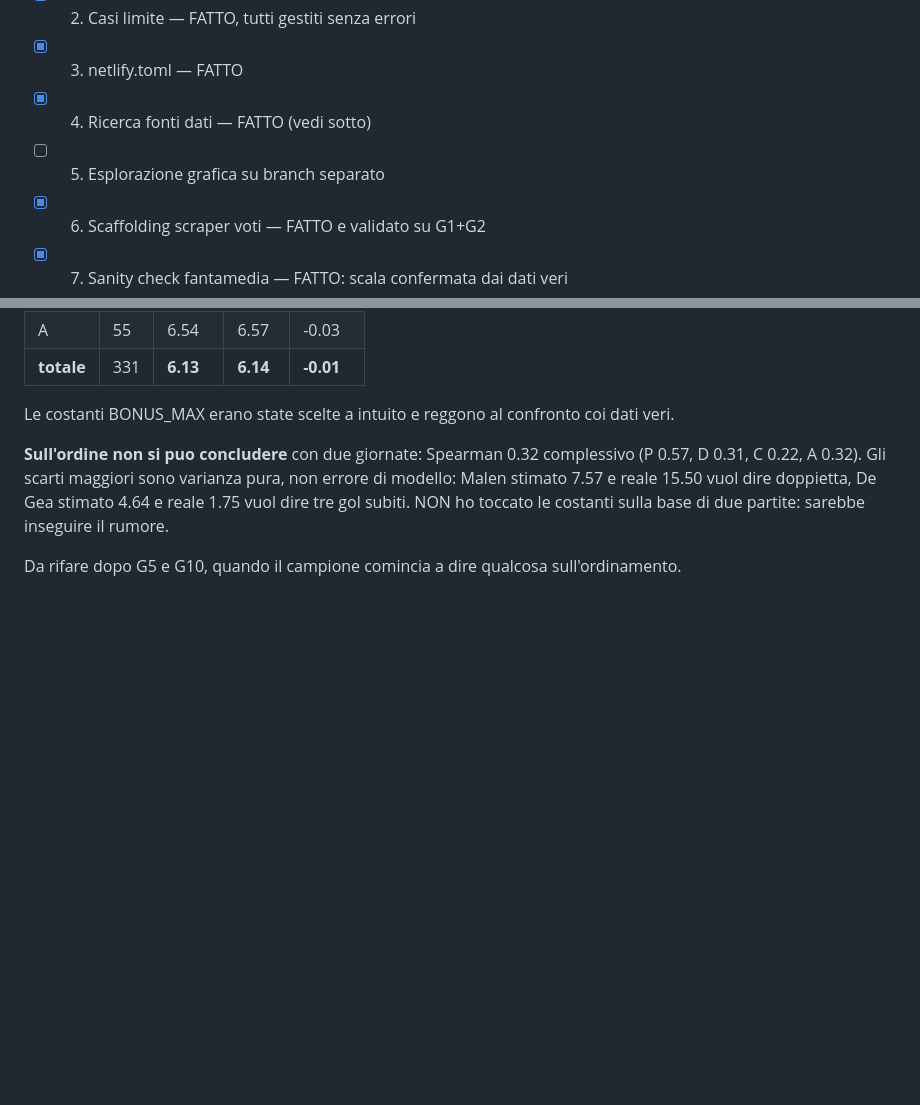
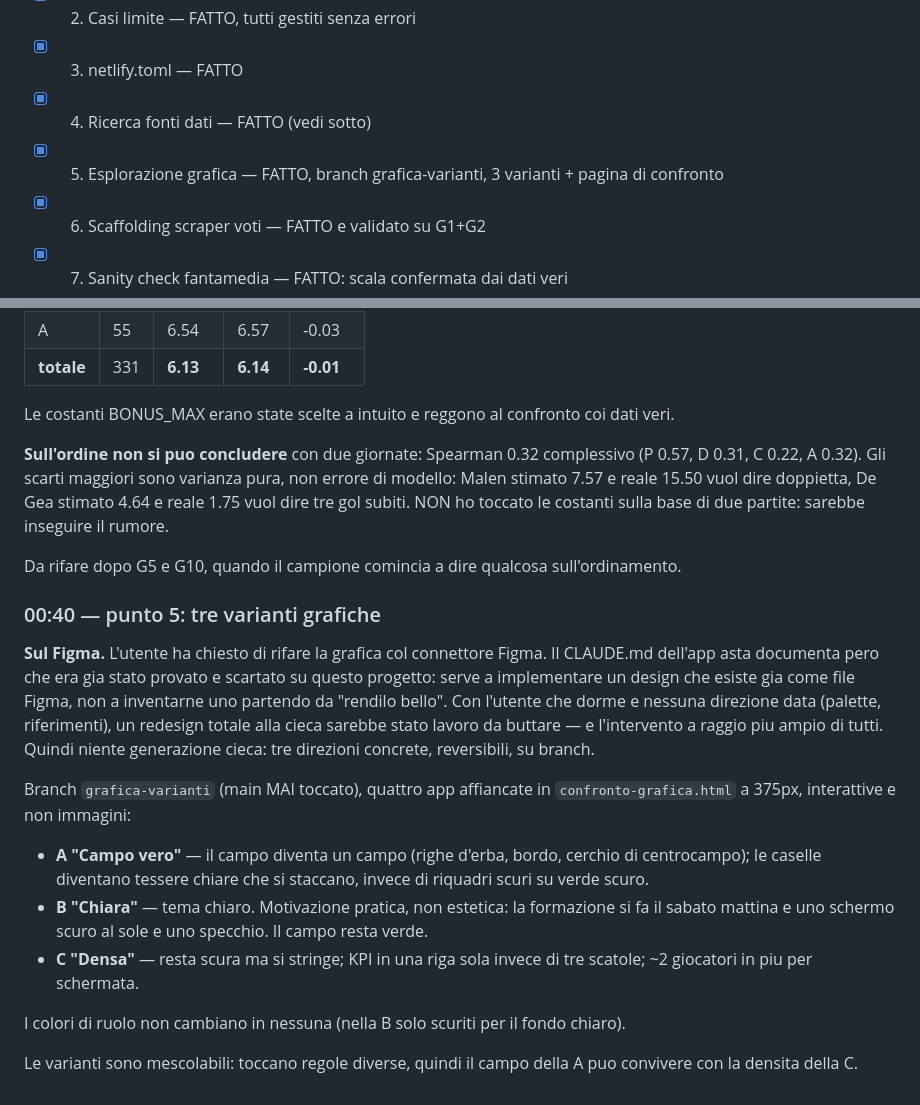
Before and after one commit to Nicolodvt/Formazione-fantacalcio, a Markdown page: APPUNTI-NOTTE.md, 2 parts joined by grey strips. Rendered like a GitHub page; blank space fills up the shorter version.

Commit message:
Appunti: esito dell'esplorazione grafica
Co-Authored-By: Claude Opus 5 <noreply@anthropic.com>

```diff
--- a/APPUNTI-NOTTE.md
+++ b/APPUNTI-NOTTE.md
@@ -9,7 +9,7 @@ A fine notte va riassunto in CLAUDE.md e cancellato.
 - [x] 2. Casi limite — FATTO, tutti gestiti senza errori
 - [x] 3. netlify.toml — FATTO
 - [x] 4. Ricerca fonti dati — FATTO (vedi sotto)
-- [ ] 5. Esplorazione grafica su branch separato
+- [x] 5. Esplorazione grafica — FATTO, branch grafica-varianti, 3 varianti + pagina di confronto
 - [x] 6. Scaffolding scraper voti — FATTO e validato su G1+G2
 - [x] 7. Sanity check fantamedia — FATTO: scala confermata dai dati veri
 - [ ] 8. Feature e fix (continuo)
@@ -98,3 +98,27 @@ stimato 7.57 e reale 15.50 vuol dire doppietta, De Gea stimato 4.64 e reale 1.75
 gol subiti. NON ho toccato le costanti sulla base di due partite: sarebbe inseguire il rumore.
 
 Da rifare dopo G5 e G10, quando il campione comincia a dire qualcosa sull'ordinamento.
+
+### 00:40 — punto 5: tre varianti grafiche
+
+**Sul Figma.** L'utente ha chiesto di rifare la grafica col connettore Figma. Il CLAUDE.md
+dell'app asta documenta pero che era gia stato provato e scartato su questo progetto: serve a
+implementare un design che esiste gia come file Figma, non a inventarne uno partendo da
+"rendilo bello". Con l'utente che dorme e nessuna direzione data (palette, riferimenti), un
+redesign totale alla cieca sarebbe stato lavoro da buttare — e l'intervento a raggio piu ampio
+di tutti. Quindi niente generazione cieca: tre direzioni concrete, reversibili, su branch.
+
+Branch `grafica-varianti` (main MAI toccato), quattro app affiancate in
+`confronto-grafica.html` a 375px, interattive e non immagini:
+
+- **A "Campo vero"** — il campo diventa un campo (righe d'erba, bordo, cerchio di centrocampo);
+  le caselle diventano tessere chiare che si staccano, invece di riquadri scuri su verde scuro.
+- **B "Chiara"** — tema chiaro. Motivazione pratica, non estetica: la formazione si fa il sabato
+  mattina e uno schermo scuro al sole e uno specchio. Il campo resta verde.
+- **C "Densa"** — resta scura ma si stringe; KPI in una riga sola invece di tre scatole;
+  ~2 giocatori in piu per schermata.
+
+I colori di ruolo non cambiano in nessuna (nella B solo scuriti per il fondo chiaro).
+
+Le varianti sono mescolabili: toccano regole diverse, quindi il campo della A puo convivere
+con la densita della C.
```
